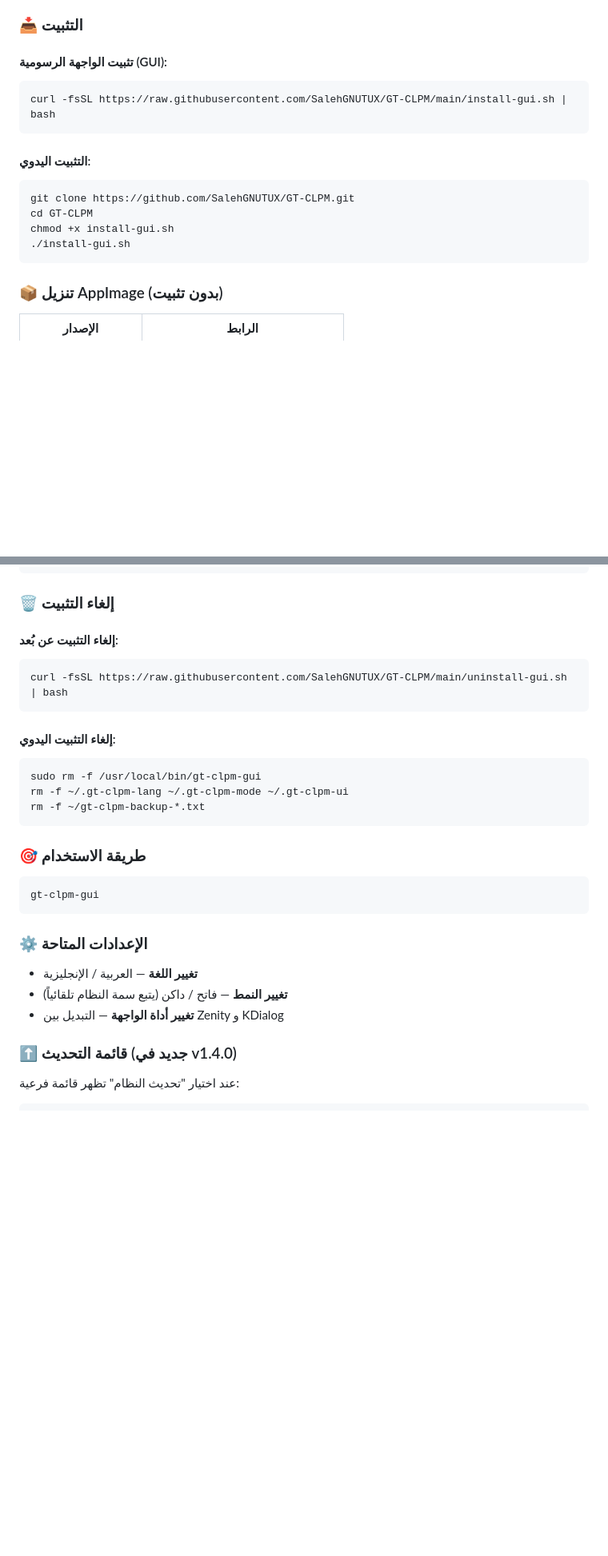
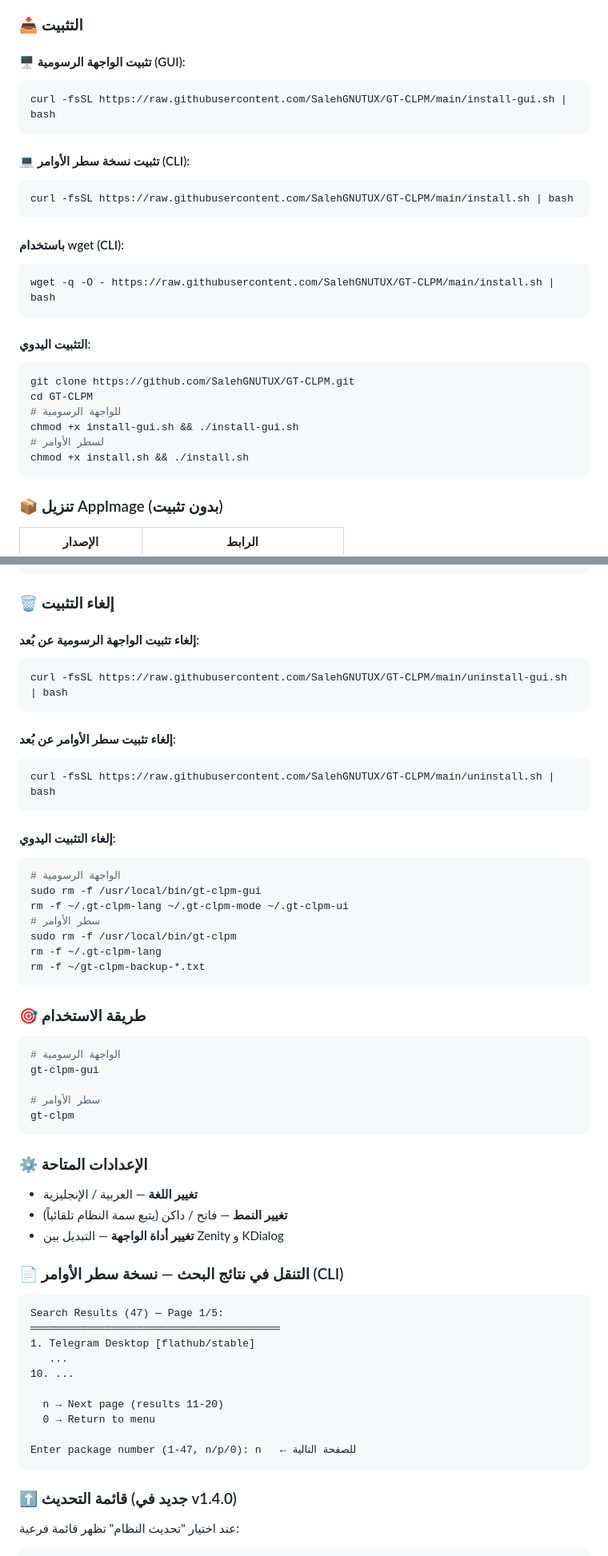
Before and after one commit to SalehGNUTUX/GT-CLPM, a Markdown page: README.md, 2 parts joined by grey strips. Shown at 80% size. GitHub-like rendering; blank space fills up the shorter version.

````diff
--- a/README.md
+++ b/README.md
@@ -94,17 +94,29 @@ GT-CLPM هو مدير حزم شامل لأنظمة جنو/لينكس، يُتي
 
 ### 📥 التثبيت
 
-#### تثبيت الواجهة الرسومية (GUI):
+#### 🖥️ تثبيت الواجهة الرسومية (GUI):
 ```bash
 curl -fsSL https://raw.githubusercontent.com/SalehGNUTUX/GT-CLPM/main/install-gui.sh | bash
+```
+
+#### 💻 تثبيت نسخة سطر الأوامر (CLI):
+```bash
+curl -fsSL https://raw.githubusercontent.com/SalehGNUTUX/GT-CLPM/main/install.sh | bash
+```
+
+#### باستخدام wget (CLI):
+```bash
+wget -q -O - https://raw.githubusercontent.com/SalehGNUTUX/GT-CLPM/main/install.sh | bash
 ```
 
 #### التثبيت اليدوي:
 ```bash
 git clone https://github.com/SalehGNUTUX/GT-CLPM.git
 cd GT-CLPM
-chmod +x install-gui.sh
-./install-gui.sh
+# للواجهة الرسومية
+chmod +x install-gui.sh && ./install-gui.sh
+# لسطر الأوامر
+chmod +x install.sh && ./install.sh
 ```
 
 ### 📦 تنزيل AppImage (بدون تثبيت)
@@ -123,27 +135,54 @@ chmod +x GT-CLPM-GUI-x86_64.AppImage
 
 ### 🗑️ إلغاء التثبيت
 
-#### إلغاء التثبيت عن بُعد:
+#### إلغاء تثبيت الواجهة الرسومية عن بُعد:
 ```bash
 curl -fsSL https://raw.githubusercontent.com/SalehGNUTUX/GT-CLPM/main/uninstall-gui.sh | bash
 ```
 
+#### إلغاء تثبيت سطر الأوامر عن بُعد:
+```bash
+curl -fsSL https://raw.githubusercontent.com/SalehGNUTUX/GT-CLPM/main/uninstall.sh | bash
+```
+
 #### إلغاء التثبيت اليدوي:
 ```bash
+# الواجهة الرسومية
 sudo rm -f /usr/local/bin/gt-clpm-gui
 rm -f ~/.gt-clpm-lang ~/.gt-clpm-mode ~/.gt-clpm-ui
+# سطر الأوامر
+sudo rm -f /usr/local/bin/gt-clpm
+rm -f ~/.gt-clpm-lang
 rm -f ~/gt-clpm-backup-*.txt
 ```
 
 ### 🎯 طريقة الاستخدام
 ```bash
+# الواجهة الرسومية
 gt-clpm-gui
+
+# سطر الأوامر
+gt-clpm
 ```
 
 ### ⚙️ الإعدادات المتاحة
 - **تغيير اللغة** — العربية / الإنجليزية
 - **تغيير النمط** — فاتح / داكن (يتبع سمة النظام تلقائياً)
 - **تغيير أداة الواجهة** — التبديل بين Zenity و KDialog
+
+### 📄 التنقل في نتائج البحث — نسخة سطر الأوامر (CLI)
+```
+Search Results (47) — Page 1/5:
+════════════════════════════════════════
+1. Telegram Desktop [flathub/stable]
+   ...
+10. ...
+
+  n → Next page (results 11-20)
+  0 → Return to menu
+
+Enter package number (1-47, n/p/0): n   ← للصفحة التالية
+```
 
 ### ⬆️ قائمة التحديث (جديد في v1.4.0)
 عند اختيار "تحديث النظام" تظهر قائمة فرعية:
````
Also changed, not shown: other parts of README.md (+48 -4 lines).
